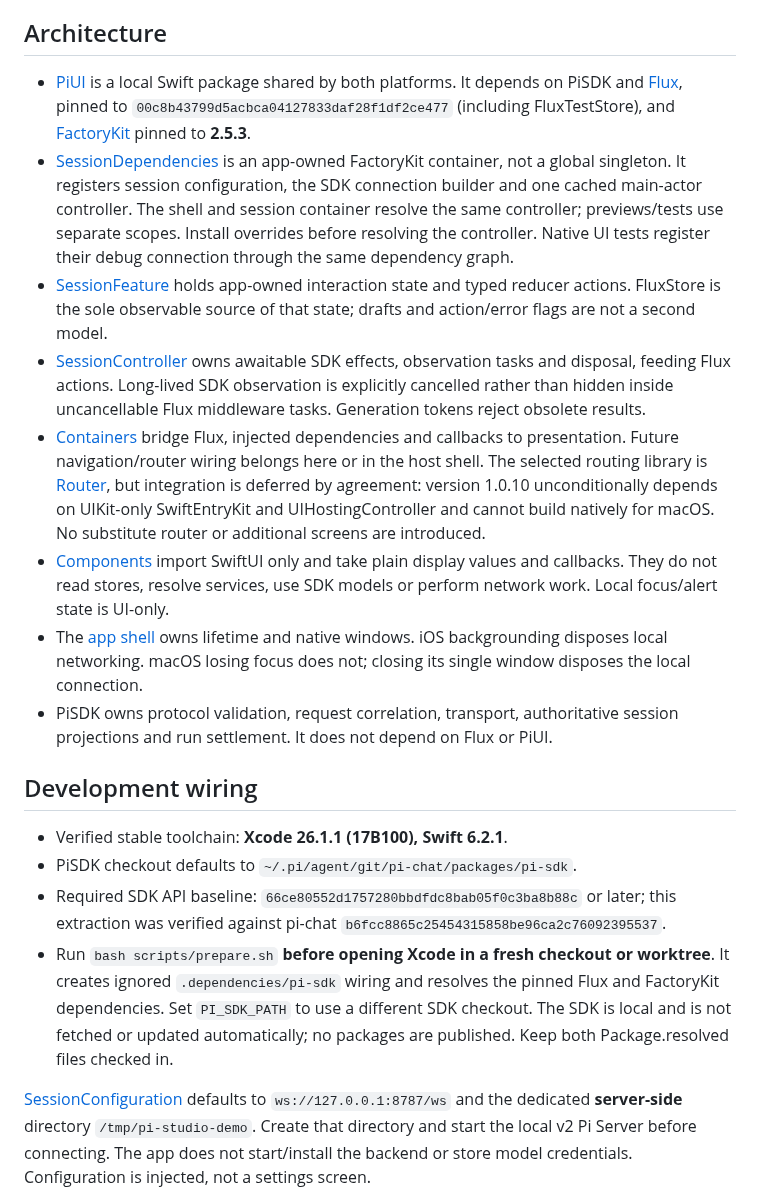
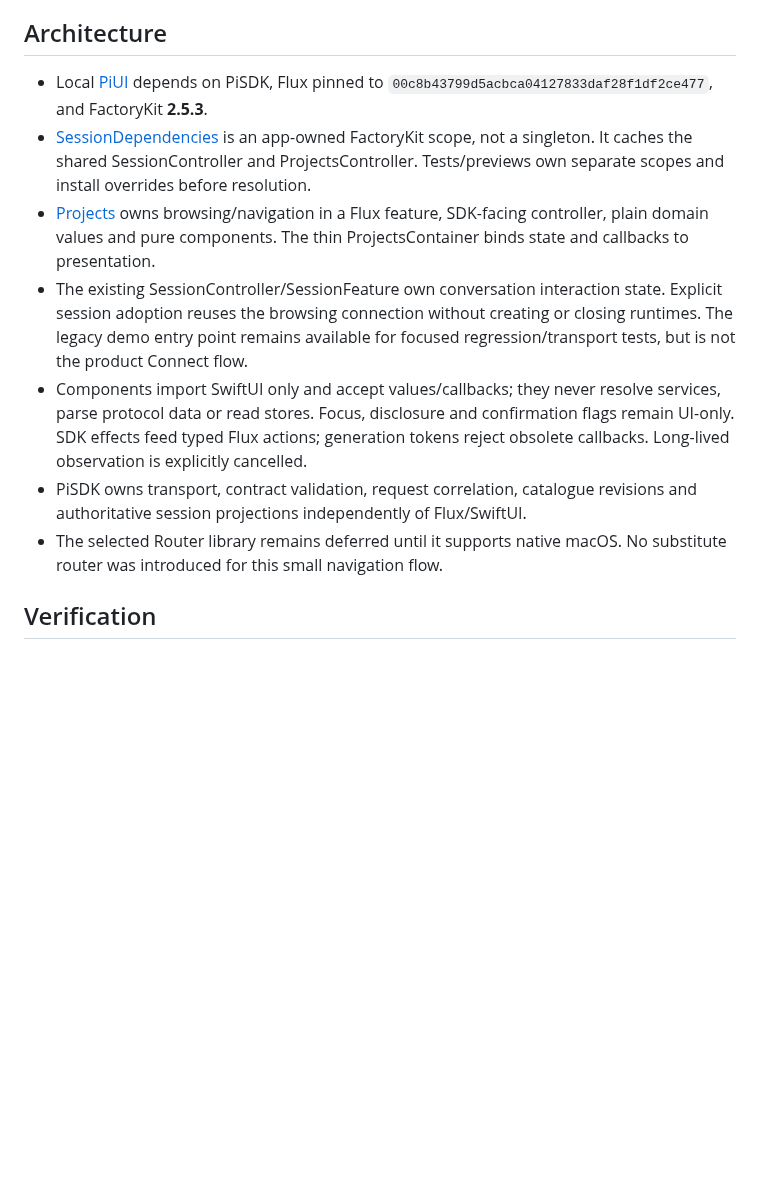
Before and after one commit to ManuelSelch/pi-studio, a Markdown page: README.md, the part around one of its changes. GitHub-like rendering; blank space fills up the shorter version.

```diff
--- a/README.md
+++ b/README.md
@@ -21,54 +81,27 @@ Validate the icon slots, PNG sizes and opaque iOS format with
 
 ## Architecture
 
-- [PiUI](Packages/PiUI/Package.swift) is a local Swift package shared by both
-  platforms. It depends on PiSDK and [Flux](https://github.com/ManuelSelch/Flux),
-  pinned to `00c8b43799d5acbca04127833daf28f1df2ce477` (including FluxTestStore),
-  and [FactoryKit](https://github.com/hmlongco/Factory) pinned to **2.5.3**.
-- [SessionDependencies](Packages/PiUI/Sources/PiUI/SessionDependencies.swift) is
-  an app-owned FactoryKit container, not a global singleton. It registers session
-  configuration, the SDK connection builder and one cached main-actor controller.
-  The shell and session container resolve the same controller; previews/tests use
-  separate scopes. Install overrides before resolving the controller. Native UI
-  tests register their debug connection through the same dependency graph.
-- [SessionFeature](Packages/PiUI/Sources/PiUI/SessionFeature.swift) holds app-owned
-  interaction state and typed reducer actions. FluxStore is the sole observable
-  source of that state; drafts and action/error flags are not a second model.
-- [SessionController](Packages/PiUI/Sources/PiUI/SessionController.swift) owns
-  awaitable SDK effects, observation tasks and disposal, feeding Flux actions.
-  Long-lived SDK observation is explicitly cancelled rather than hidden inside
-  uncancellable Flux middleware tasks. Generation tokens reject obsolete results.
-- [Containers](Packages/PiUI/Sources/PiUI/Containers) bridge Flux, injected
-  dependencies and callbacks to presentation. Future navigation/router wiring
-  belongs here or in the host shell. The selected routing library is
-  [Router](https://github.com/ManuelSelch/Router), but integration is deferred by
-  agreement: version 1.0.10 unconditionally depends on UIKit-only SwiftEntryKit
-  and UIHostingController and cannot build natively for macOS. No substitute
-  router or additional screens are introduced.
-- [Components](Packages/PiUI/Sources/PiUI/Components) import SwiftUI only and take
-  plain display values and callbacks. They do not read stores, resolve services,
-  use SDK models or perform network work. Local focus/alert state is UI-only.
-- The [app shell](pi-studio/pi_studioApp.swift) owns lifetime and native windows.
-  iOS backgrounding disposes local networking. macOS losing focus does not;
-  closing its single window disposes the local connection.
-- PiSDK owns protocol validation, request correlation, transport, authoritative
-  session projections and run settlement. It does not depend on Flux or PiUI.
+- Local [PiUI](Packages/PiUI/Package.swift) depends on PiSDK, Flux pinned to
+  `00c8b43799d5acbca04127833daf28f1df2ce477`, and FactoryKit **2.5.3**.
+- [SessionDependencies](Packages/PiUI/Sources/PiUI/App/SessionDependencies.swift)
+  is an app-owned FactoryKit scope, not a singleton. It caches the shared
+  SessionController and ProjectsController. Tests/previews own separate scopes
+  and install overrides before resolution.
+- [Projects](Packages/PiUI/Sources/PiUI/Projects) owns browsing/navigation in a
+  Flux feature, SDK-facing controller, plain domain values and pure components.
+  The thin ProjectsContainer binds state and callbacks to presentation.
+- The existing SessionController/SessionFeature own conversation interaction
+  state. Explicit session adoption reuses the browsing connection without
+  creating or closing runtimes. The legacy demo entry point remains available
+  for focused regression/transport tests, but is not the product Connect flow.
+- Components import SwiftUI only and accept values/callbacks; they never resolve
+  services, parse protocol data or read stores. Focus, disclosure and confirmation
+  flags remain UI-only. SDK effects feed typed Flux actions; generation tokens
+  reject obsolete callbacks. Long-lived observation is explicitly cancelled.
+- PiSDK owns transport, contract validation, request correlation, catalogue
+  revisions and authoritative session projections independently of Flux/SwiftUI.
+- The selected Router library remains deferred until it supports native macOS.
+  No substitute router was introduced for this small navigation flow.
 
-## Development wiring
+## Verification
 
-- Verified stable toolchain: **Xcode 26.1.1 (17B100), Swift 6.2.1**.
-- PiSDK checkout defaults to `~/.pi/agent/git/pi-chat/packages/pi-sdk`.
-- Required SDK API baseline: `66ce80552d1757280bbdfdc8bab05f0c3ba8b88c` or later;
-  this extraction was verified against pi-chat `b6fcc8865c25454315858be96ca2c76092395537`.
-- Run `bash scripts/prepare.sh` **before opening Xcode in a fresh checkout or
-  worktree**. It creates ignored `.dependencies/pi-sdk` wiring and resolves the
-  pinned Flux and FactoryKit dependencies. Set `PI_SDK_PATH` to use a different SDK checkout.
-  The SDK is local and is not fetched or updated automatically; no packages are
-  published. Keep both Package.resolved files checked in.
-
-[SessionConfiguration](Packages/PiUI/Sources/PiUI/SessionController.swift)
-defaults to `ws://127.0.0.1:8787/ws` and the dedicated **server-side** directory
-`/tmp/pi-studio-demo`. Create that directory and start the local v2 Pi Server
-before connecting. The app does not start/install the backend or store model
-credentials. Configuration is injected, not a settings screen.
-
```
Also changed, not shown: other parts of README.md (+126 -107 lines), docs/pi-pocket/IMPLEMENTATION.md (added, +55 -0 lines).
